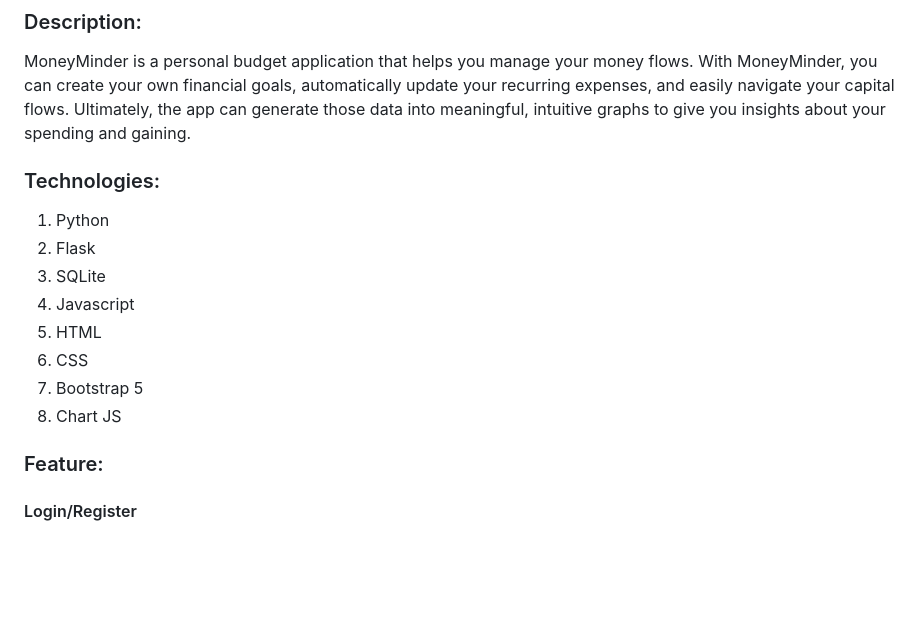
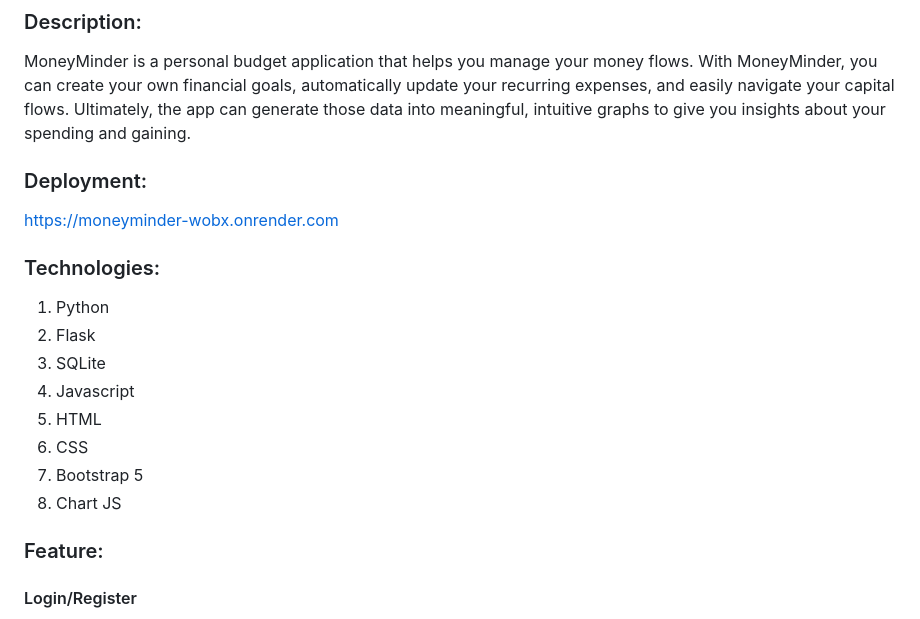
Before and after one commit to GiTouny/MoneyMinder.github.io, a Markdown page: README.md, the part around the change. Drawn GitHub-style; blank space fills up the shorter version.

```diff
--- a/README.md
+++ b/README.md
@@ -2,6 +2,9 @@
 ### Video Demo:
 ### Description:
 MoneyMinder is a personal budget application that helps you manage your money flows. With MoneyMinder, you can create your own financial goals, automatically update your recurring expenses, and easily navigate your capital flows. Ultimately, the app can generate those data into meaningful, intuitive graphs to give you insights about your spending and gaining.
+
+### Deployment:
+https://moneyminder-wobx.onrender.com
 
 ### Technologies:
 1. Python
@@ -12,7 +15,6 @@ MoneyMinder is a personal budget application that helps you manage your money fl
 6. CSS
 7. Bootstrap 5
 8. Chart JS
-
 
 ### Feature:
 #### Login/Register
```
